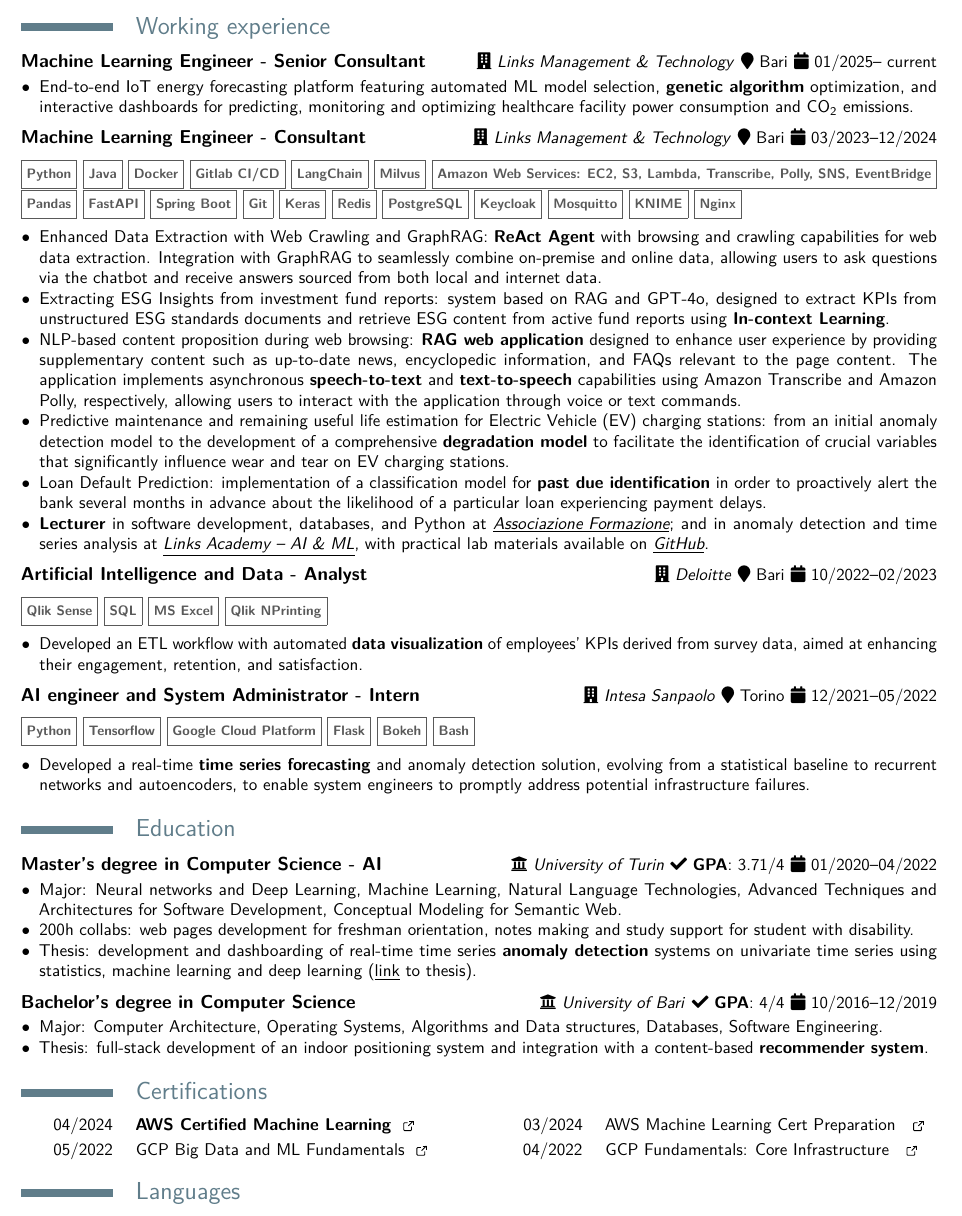
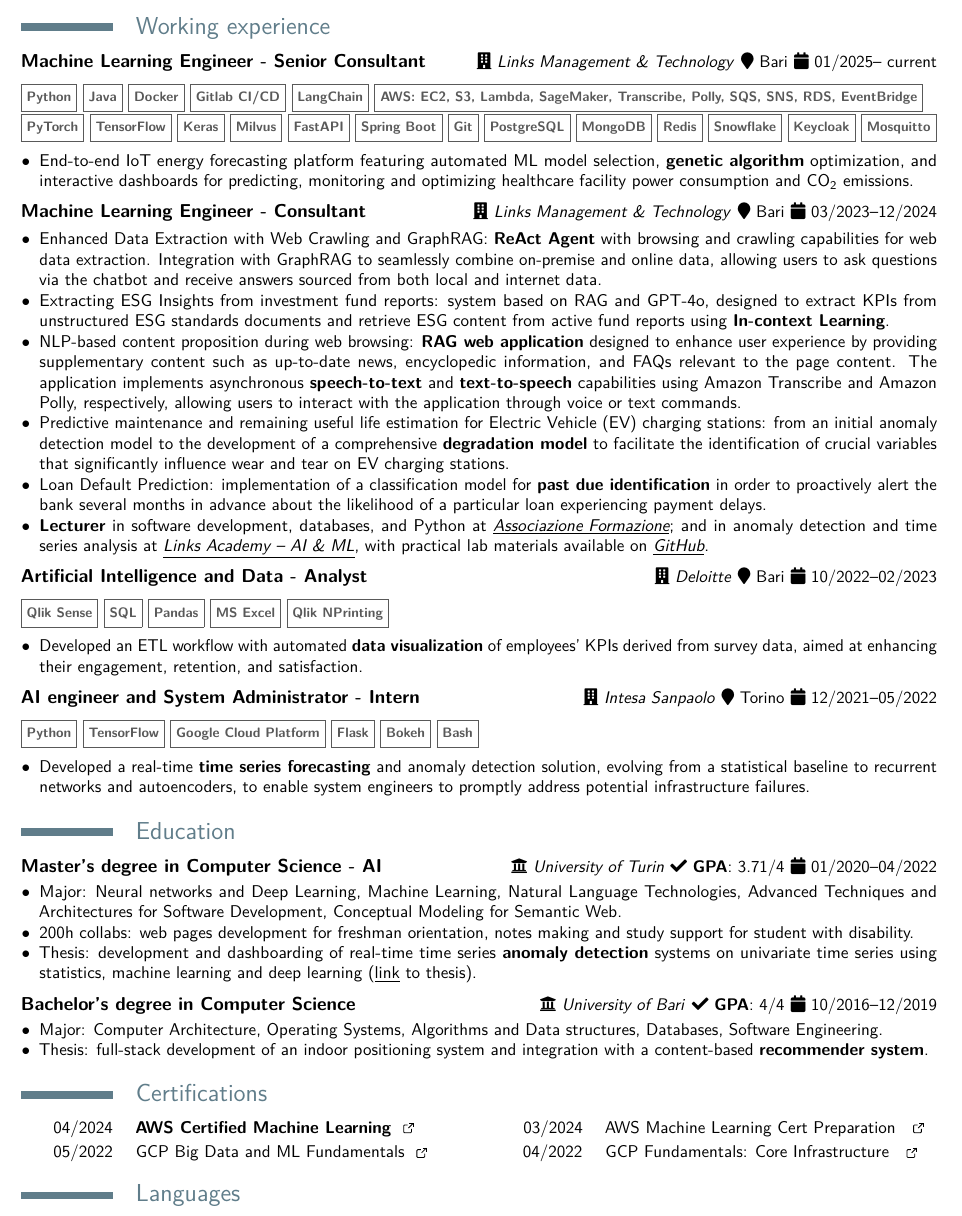
Before and after one commit to francesco-s/curriculum-en, a LaTeX CV (resume.tex): part of the page, cut so that both start at the same text. Compiled offline with pdfLaTeX.

Commit message:
updated tech stack

```diff
--- a/resume.tex
+++ b/resume.tex
@@ -113,20 +113,21 @@
 	\section{Working experience}
 	\vspace*{-.15cm}
 	\cventry{\scalebox{0.9}{\faCalendar\ 01/2025-- current}}{Machine Learning Engineer - Senior Consultant}{\scalebox{0.9}{\faBuilding\ \href{https://www.linksmt.it/}{\textit{Links Management \& Technology}}}}{}{\scalebox{0.9}{\faMapMarker\ Bari}}{}
-		\mycvitem{%
-			\begin{itemize}
-				\item[$\bullet$] End-to-end IoT energy forecasting platform featuring automated ML model selection, \textbf{genetic algorithm} optimization, and interactive dashboards for predicting, monitoring and optimizing healthcare facility power consumption and CO\textsubscript{2} emissions.
-			\end{itemize}
-		}
-	\vspace*{.25cm}
-	\cventry{\scalebox{0.9}{\faCalendar\ 03/2023--12/2024}}{Machine Learning Engineer - Consultant}{\scalebox{0.9}{\faBuilding\ \href{https://www.linksmt.it/}{\textit{Links Management \& Technology}}}}{}{\scalebox{0.9}{\faMapMarker\ Bari}}{}
 	\mycvitem{%
 		\vspace*{-.6cm}
 		\begin{flushleft}
 			\noindent
-			\cvtag{Python} \cvtag{Java} \cvtag{Docker} \cvtag{Gitlab CI/CD} \cvtag{LangChain} \cvtag{Milvus} \cvtag{Amazon Web Services: EC2, S3, Lambda, Transcribe, Polly, SNS, EventBridge} \cvtag{Pandas} \cvtag{FastAPI} \cvtag{Spring Boot} \cvtag{Git} \cvtag{Keras} \cvtag{Redis}
-			\cvtag{PostgreSQL} \cvtag{Keycloak} \cvtag{Mosquitto} \cvtag{KNIME} \cvtag{Nginx}
+			\cvtag{Python} \cvtag{Java} \cvtag{Docker} \cvtag{Gitlab CI/CD} \cvtag{LangChain} \cvtag{AWS: EC2, S3, Lambda, SageMaker, Transcribe, Polly, SQS, SNS, RDS, EventBridge} \cvtag{PyTorch} \cvtag{TensorFlow} \cvtag{Keras} \cvtag{Milvus} \cvtag{FastAPI} \cvtag{Spring Boot} \cvtag{Git} \cvtag{PostgreSQL} \cvtag{MongoDB} \cvtag{Redis} \cvtag{Snowflake}
+			\cvtag{Keycloak} \cvtag{Mosquitto}
 		\end{flushleft}
+		\vspace*{-.2cm}
+		\begin{itemize}
+			\item[$\bullet$] End-to-end IoT energy forecasting platform featuring automated ML model selection, \textbf{genetic algorithm} optimization, and interactive dashboards for predicting, monitoring and optimizing healthcare facility power consumption and CO\textsubscript{2} emissions.
+		\end{itemize}
+	}
+	\vspace*{.25cm}
+	\cventry{\scalebox{0.9}{\faCalendar\ 03/2023--12/2024}}{Machine Learning Engineer - Consultant}{\scalebox{0.9}{\faBuilding\ \href{https://www.linksmt.it/}{\textit{Links Management \& Technology}}}}{}{\scalebox{0.9}{\faMapMarker\ Bari}}{}
+	\mycvitem{%
 		\vspace*{-.2cm}
 		\begin{itemize}
 			\item[$\bullet$] Enhanced Data Extraction with Web Crawling and GraphRAG: \textbf{ReAct Agent} with browsing and crawling capabilities for web data extraction. Integration with GraphRAG to seamlessly combine on-premise and online data, allowing users to ask questions via the chatbot and receive answers sourced from both local and internet data.
@@ -144,7 +145,7 @@
 		\vspace*{-.6cm}
 		\begin{flushleft}
 			\noindent
-			\cvtag{Qlik Sense} \cvtag{SQL} \cvtag{MS Excel} \cvtag{Qlik NPrinting}
+			\cvtag{Qlik Sense} \cvtag{SQL} \cvtag{Pandas} \cvtag{MS Excel} \cvtag{Qlik NPrinting}
 		\end{flushleft}
 		\vspace*{-.2cm}
 		\begin{itemize}
@@ -157,7 +158,7 @@
 		\vspace*{-.6cm}
 		\begin{flushleft}
 			\noindent
-			\cvtag{Python} \cvtag{Tensorflow} \cvtag{Google Cloud Platform} \cvtag{Flask} \cvtag{Bokeh} \cvtag{Bash}
+			\cvtag{Python} \cvtag{TensorFlow} \cvtag{Google Cloud Platform} \cvtag{Flask} \cvtag{Bokeh} \cvtag{Bash}
 		\end{flushleft}
 		\vspace*{-.2cm}
 		\begin{itemize}
```
Also changed, not shown: resume.pdf.
